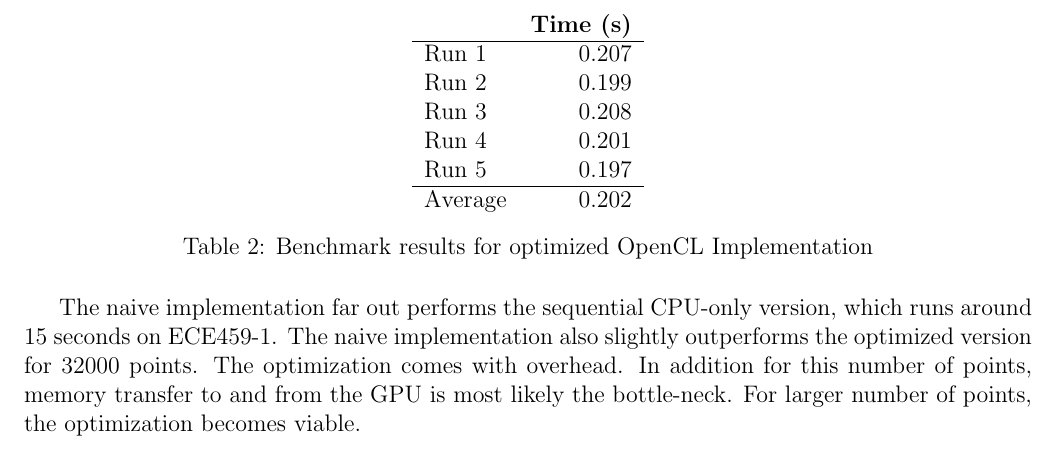
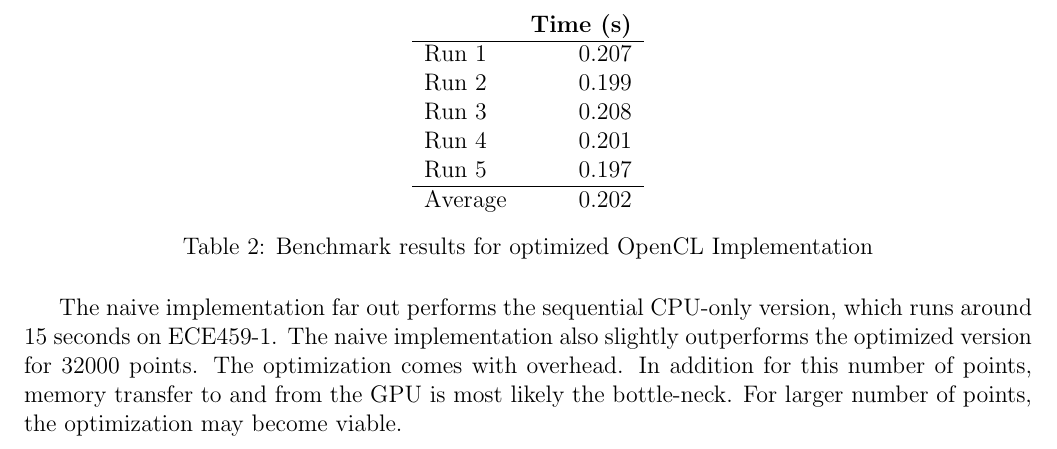
Before and after one commit to kcbanner/ece459-a3, a LaTeX problem sheet (assignment-04/report/report.tex): part of page 2 of 2, cut so that both start at the same text. Compiled offline with pdfLaTeX.

Commit message:
* May become viable.

```diff
--- a/assignment-04/report/report.tex
+++ b/assignment-04/report/report.tex
@@ -75,12 +75,12 @@ provided by Table~\ref{tbl-opt-bench}.
   \label{tbl-opt-bench}
 \end{table}
 
-The naive implementation far out performs the sequential CPU-only version, which runs
-around 15 seconds on ECE459-1. The naive implementation also slightly outperforms the
-optimized version for 32000 points. The optimization comes with overhead. In addition for
-this number of points, memory transfer to and from the GPU is most likely
-the bottle-neck. For larger number of points, the optimization becomes viable.
-%%Should we check this?
-
+The naive implementation far out performs the sequential CPU-only
+version, which runs around 15 seconds on ECE459-1. The naive
+implementation also slightly outperforms the optimized version for
+32000 points. The optimization comes with overhead. In addition for
+this number of points, memory transfer to and from the GPU is most
+likely the bottle-neck. For larger number of points, the optimization
+may become viable.
 
 \end{document}
```
